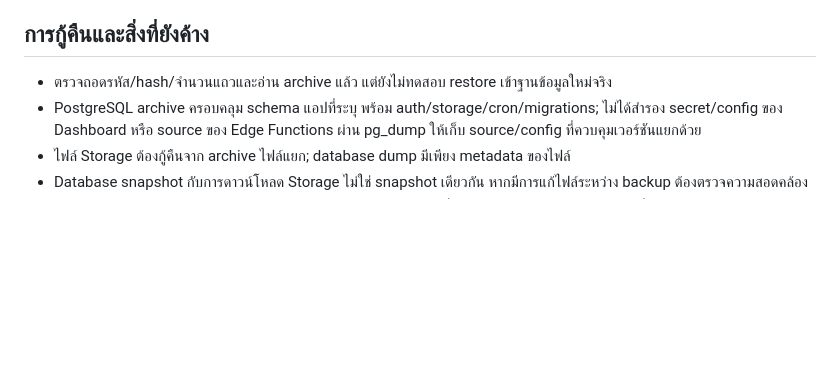
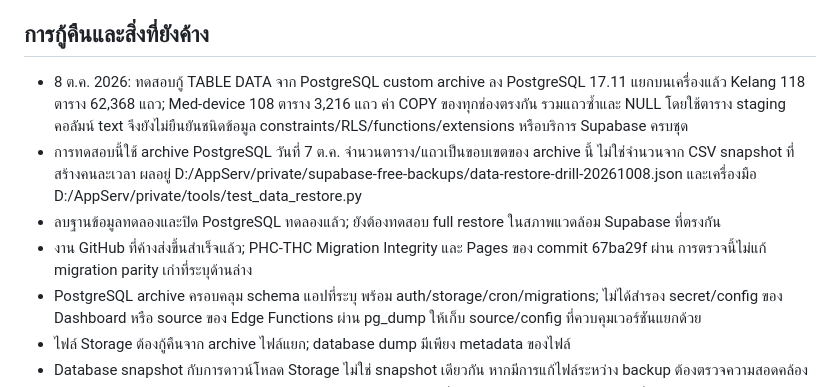
Before and after one commit to kelang-health/PHC-THC, a Markdown page: SUPABASE-FREE-OPERATIONS.md, the part around the change. Drawn GitHub-style; blank space fills up the shorter version.

Commit message:
docs: record isolated backup data recovery drill

```diff
--- a/SUPABASE-FREE-OPERATIONS.md
+++ b/SUPABASE-FREE-OPERATIONS.md
@@ -57,7 +57,10 @@
 
 ## การกู้คืนและสิ่งที่ยังค้าง
 
-- ตรวจถอดรหัส/hash/จำนวนแถวและอ่าน archive แล้ว แต่ยังไม่ทดสอบ restore เข้าฐานข้อมูลใหม่จริง
+- 8 ต.ค. 2026: ทดสอบกู้ TABLE DATA จาก PostgreSQL custom archive ลง PostgreSQL 17.11 แยกบนเครื่องแล้ว Kelang 118 ตาราง 62,368 แถว; Med-device 108 ตาราง 3,216 แถว ค่า COPY ของทุกช่องตรงกัน รวมแถวซ้ำและ NULL โดยใช้ตาราง staging คอลัมน์ text จึงยังไม่ยืนยันชนิดข้อมูล constraints/RLS/functions/extensions หรือบริการ Supabase ครบชุด
+- การทดสอบนี้ใช้ archive PostgreSQL วันที่ 7 ต.ค. จำนวนตาราง/แถวเป็นขอบเขตของ archive นี้ ไม่ใช่จำนวนจาก CSV snapshot ที่สร้างคนละเวลา ผลอยู่ D:/AppServ/private/supabase-free-backups/data-restore-drill-20261008.json และเครื่องมือ D:/AppServ/private/tools/test_data_restore.py
+- ลบฐานข้อมูลทดลองและปิด PostgreSQL ทดลองแล้ว; ยังต้องทดสอบ full restore ในสภาพแวดล้อม Supabase ที่ตรงกัน
+- งาน GitHub ที่ค้างส่งขึ้นสำเร็จแล้ว; PHC-THC Migration Integrity และ Pages ของ commit 67ba29f ผ่าน การตรวจนี้ไม่แก้ migration parity เก่าที่ระบุด้านล่าง
 - PostgreSQL archive ครอบคลุม schema แอปที่ระบุ พร้อม auth/storage/cron/migrations; ไม่ได้สำรอง secret/config ของ Dashboard หรือ source ของ Edge Functions ผ่าน pg_dump ให้เก็บ source/config ที่ควบคุมเวอร์ชันแยกด้วย
 - ไฟล์ Storage ต้องกู้คืนจาก archive ไฟล์แยก; database dump มีเพียง metadata ของไฟล์
 - Database snapshot กับการดาวน์โหลด Storage ไม่ใช่ snapshot เดียวกัน หากมีการแก้ไฟล์ระหว่าง backup ต้องตรวจความสอดคล้อง
```
